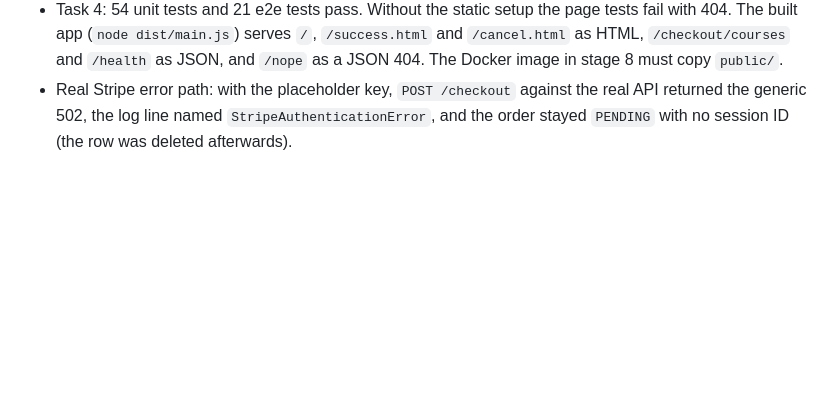
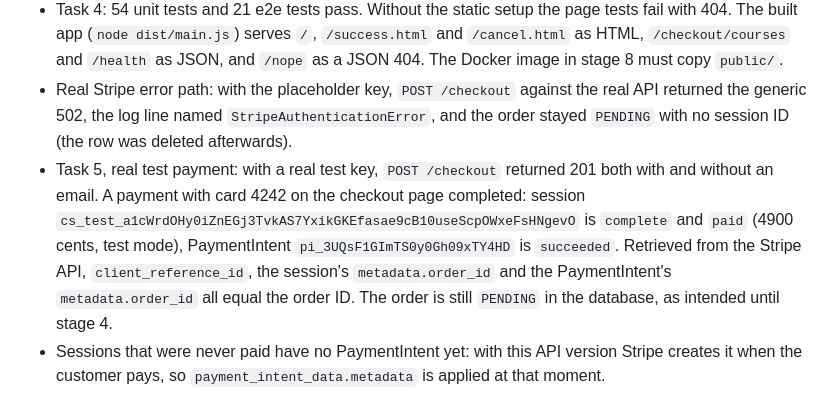
Before and after one commit to muhammadasif2017/stripe-payment-sync, a Markdown page: docs/BUILD_LOG.md, the part around the change. Drawn GitHub-style; blank space fills up the shorter version.

Commit message:
Record real test payment verification

```diff
--- a/docs/BUILD_LOG.md
+++ b/docs/BUILD_LOG.md
@@ -120,3 +120,5 @@ The same rules were already in `CLAUDE.md`, but an instruction file is advice th
 - Task 3: 54 unit tests and 16 e2e tests pass. Removing `payment_intent_data.metadata` and the idempotency key fails the unit test and the e2e happy path; turning off `forbidNonWhitelisted` fails the `amount` test.
 - Task 4: 54 unit tests and 21 e2e tests pass. Without the static setup the page tests fail with 404. The built app (`node dist/main.js`) serves `/`, `/success.html` and `/cancel.html` as HTML, `/checkout/courses` and `/health` as JSON, and `/nope` as a JSON 404. The Docker image in stage 8 must copy `public/`.
 - Real Stripe error path: with the placeholder key, `POST /checkout` against the real API returned the generic 502, the log line named `StripeAuthenticationError`, and the order stayed `PENDING` with no session ID (the row was deleted afterwards).
+- Task 5, real test payment: with a real test key, `POST /checkout` returned 201 both with and without an email. A payment with card 4242 on the checkout page completed: session `cs_test_a1cWrdOHy0iZnEGj3TvkAS7YxikGKEfasae9cB10useScpOWxeFsHNgevO` is `complete` and `paid` (4900 cents, test mode), PaymentIntent `pi_3UQsF1GImTS0y0Gh09xTY4HD` is `succeeded`. Retrieved from the Stripe API, `client_reference_id`, the session's `metadata.order_id` and the PaymentIntent's `metadata.order_id` all equal the order ID. The order is still `PENDING` in the database, as intended until stage 4.
+- Sessions that were never paid have no PaymentIntent yet: with this API version Stripe creates it when the customer pays, so `payment_intent_data.metadata` is applied at that moment.
```
Also changed, not shown: tasks/todo.md (+9 -9 lines).
